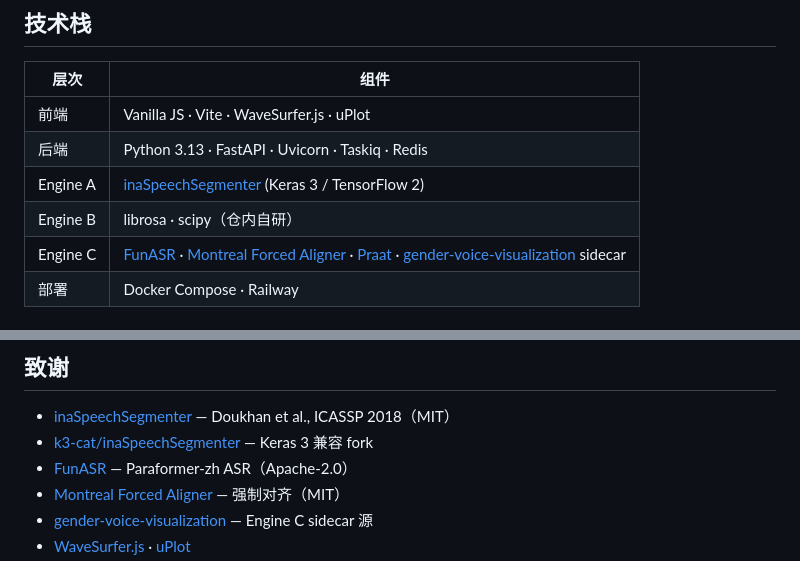
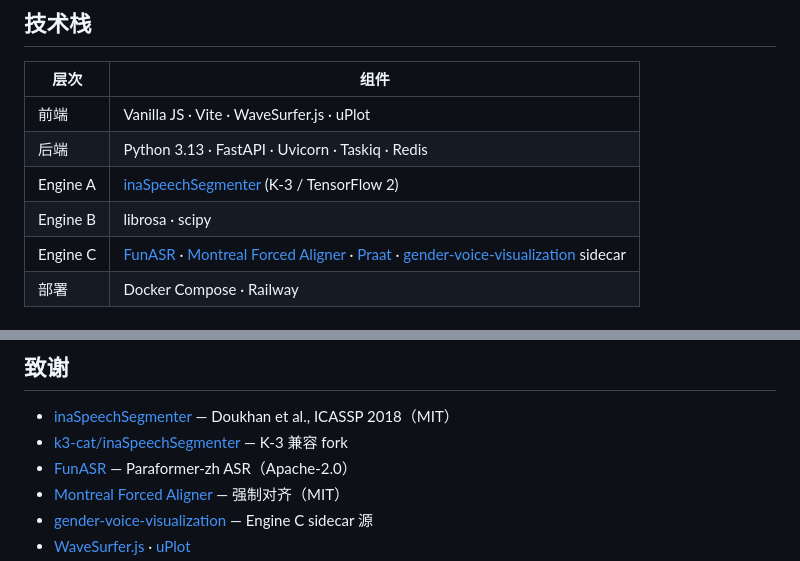
Before and after one commit to guojunximi-cell/Voice-Gender-Analyzer, a Markdown page: README.md, 2 parts joined by grey strips. GitHub-like rendering.

```diff
--- a/README.md
+++ b/README.md
@@ -25,8 +25,8 @@
 |-|-|
 | 前端 | Vanilla JS · Vite · WaveSurfer.js · uPlot |
 | 后端 | Python 3.13 · FastAPI · Uvicorn · Taskiq · Redis |
-| Engine A | [inaSpeechSegmenter](https://github.com/k3-cat/inaSpeechSegmenter) (Keras 3 / TensorFlow 2) |
-| Engine B | librosa · scipy（仓内自研） |
+| Engine A | [inaSpeechSegmenter](https://github.com/k3-cat/inaSpeechSegmenter) (K-3 / TensorFlow 2) |
+| Engine B | librosa · scipy|
 | Engine C | [FunASR](https://github.com/modelscope/FunASR) · [Montreal Forced Aligner](https://montreal-forced-aligner.readthedocs.io/) · [Praat](https://www.fon.hum.uva.nl/praat/) · [gender-voice-visualization](https://github.com/guojunximi-cell/gender-voice-visualization) sidecar |
 | 部署 | Docker Compose · Railway |
 
@@ -131,7 +131,7 @@ railway.toml / railway.sidecar.toml
 ## 致谢
 
 * [inaSpeechSegmenter](https://github.com/ina-foss/inaSpeechSegmenter) — Doukhan et al., ICASSP 2018（MIT）
-* [k3-cat/inaSpeechSegmenter](https://github.com/k3-cat/inaSpeechSegmenter) — Keras 3 兼容 fork
+* [k3-cat/inaSpeechSegmenter](https://github.com/k3-cat/inaSpeechSegmenter) — K-3 兼容 fork
 * [FunASR](https://github.com/modelscope/FunASR) — Paraformer-zh ASR（Apache-2.0）
 * [Montreal Forced Aligner](https://montreal-forced-aligner.readthedocs.io/) — 强制对齐（MIT）
 * [gender-voice-visualization](https://github.com/guojunximi-cell/gender-voice-visualization) — Engine C sidecar 源
```
